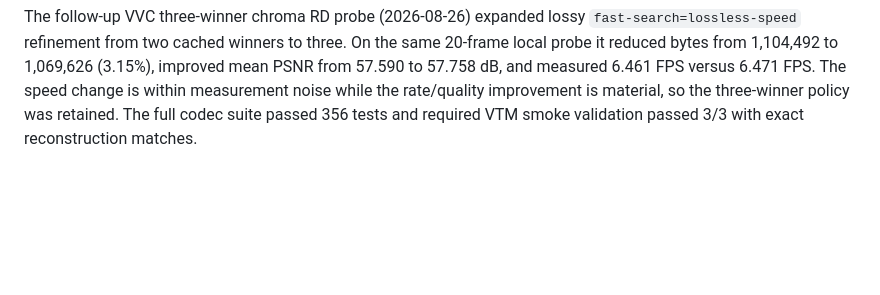
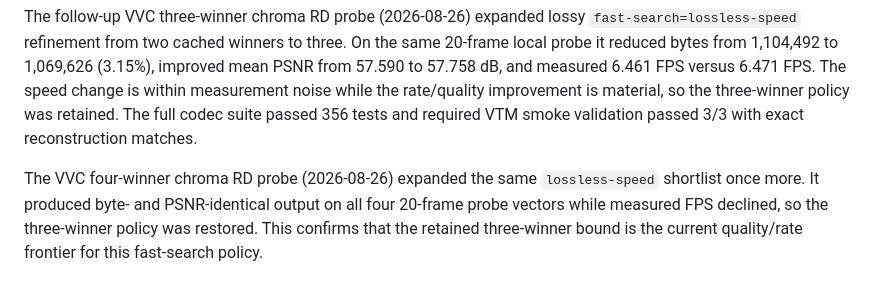
Before and after one commit to framefinery/framefinery-engine, a Markdown page: docs/codec-parity-target.md, the part around the change. Rendered like a GitHub page; blank space fills up the shorter version.

Commit message:
Record rejected VVC chroma RD probe

```diff
--- a/docs/codec-parity-target.md
+++ b/docs/codec-parity-target.md
@@ -717,3 +717,9 @@ versus 6.471 FPS. The speed change is within measurement noise while the
 rate/quality improvement is material, so the three-winner policy was retained.
 The full codec suite passed 356 tests and required VTM smoke validation passed
 3/3 with exact reconstruction matches.
+
+The VVC four-winner chroma RD probe (2026-08-26) expanded the same
+`lossless-speed` shortlist once more. It produced byte- and PSNR-identical
+output on all four 20-frame probe vectors while measured FPS declined, so the
+three-winner policy was restored. This confirms that the retained three-winner
+bound is the current quality/rate frontier for this fast-search policy.
```
